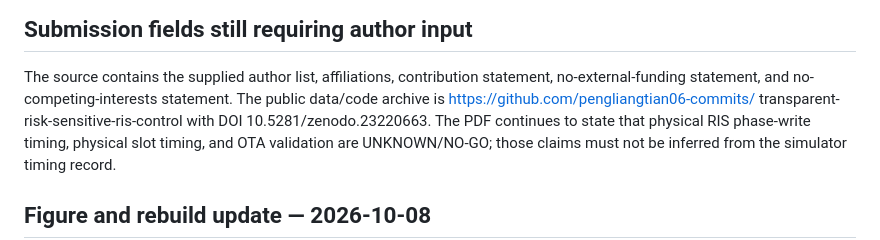
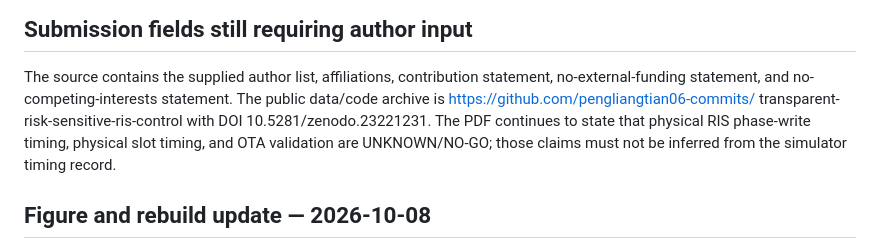
Before and after one commit to pengliangtian06-commits/transparent-risk-sensitive-ris-control, a Markdown page: docs/LATEX_BUILD_AUDIT_20261007.md, the part around the change. GitHub-like rendering.

Commit message:
fix: align archive DOI in build audit

```diff
--- a/docs/LATEX_BUILD_AUDIT_20261007.md
+++ b/docs/LATEX_BUILD_AUDIT_20261007.md
@@ -54,7 +54,7 @@ XeLaTeX executable above.
 The source contains the supplied author list, affiliations, contribution
 statement, no-external-funding statement, and no-competing-interests statement.
 The public data/code archive is https://github.com/pengliangtian06-commits/
-transparent-risk-sensitive-ris-control with DOI 10.5281/zenodo.23220663. The
+transparent-risk-sensitive-ris-control with DOI 10.5281/zenodo.23221231. The
 PDF continues to state that physical RIS phase-write timing, physical slot
 timing, and OTA validation are UNKNOWN/NO-GO; those claims must not be inferred
 from the simulator timing record.
```
